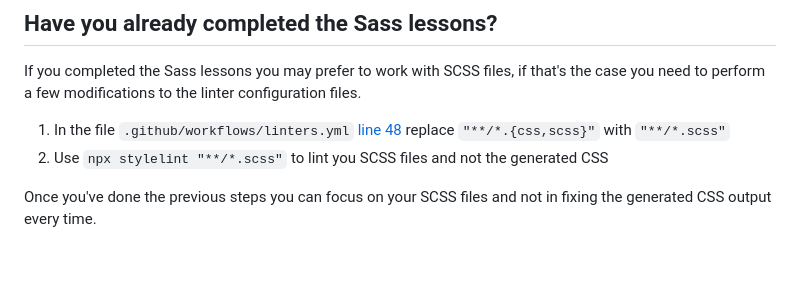
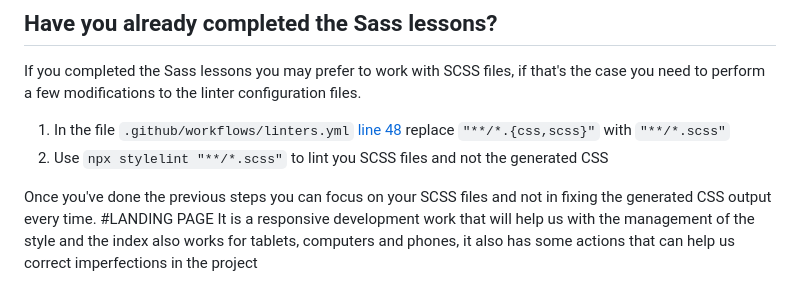
Before and after one commit to Albinpirela/landing-page, a Markdown page: README.md, the part around the change. GitHub-like rendering; blank space fills up the shorter version.

Commit message:
upate readmy.md

```diff
--- a/README.md
+++ b/README.md
@@ -89,3 +89,5 @@ a few modifications to the linter configuration files.
 
 Once you've done the previous steps you can focus on your SCSS files and not in fixing the generated CSS output
 every time.
+#LANDING PAGE
+It is a responsive development work that will help us with the management of the style and the index also works for tablets, computers and phones, it also has some actions that can help us correct imperfections in the project
```
